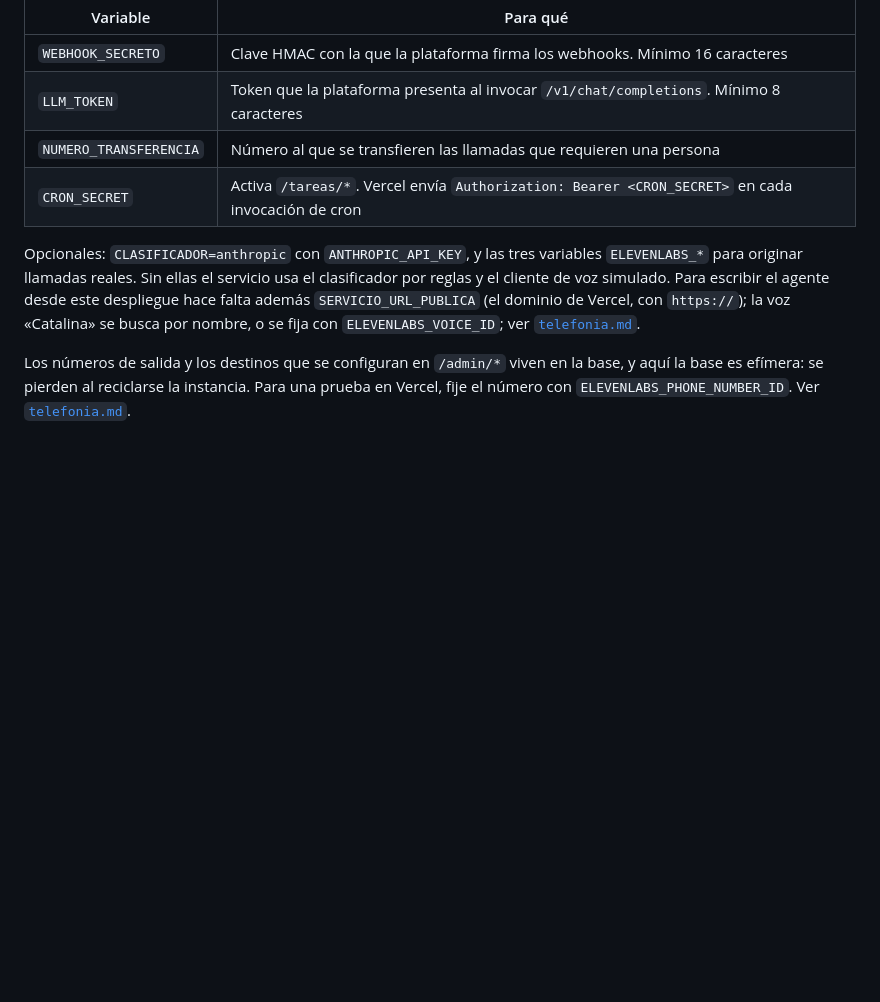
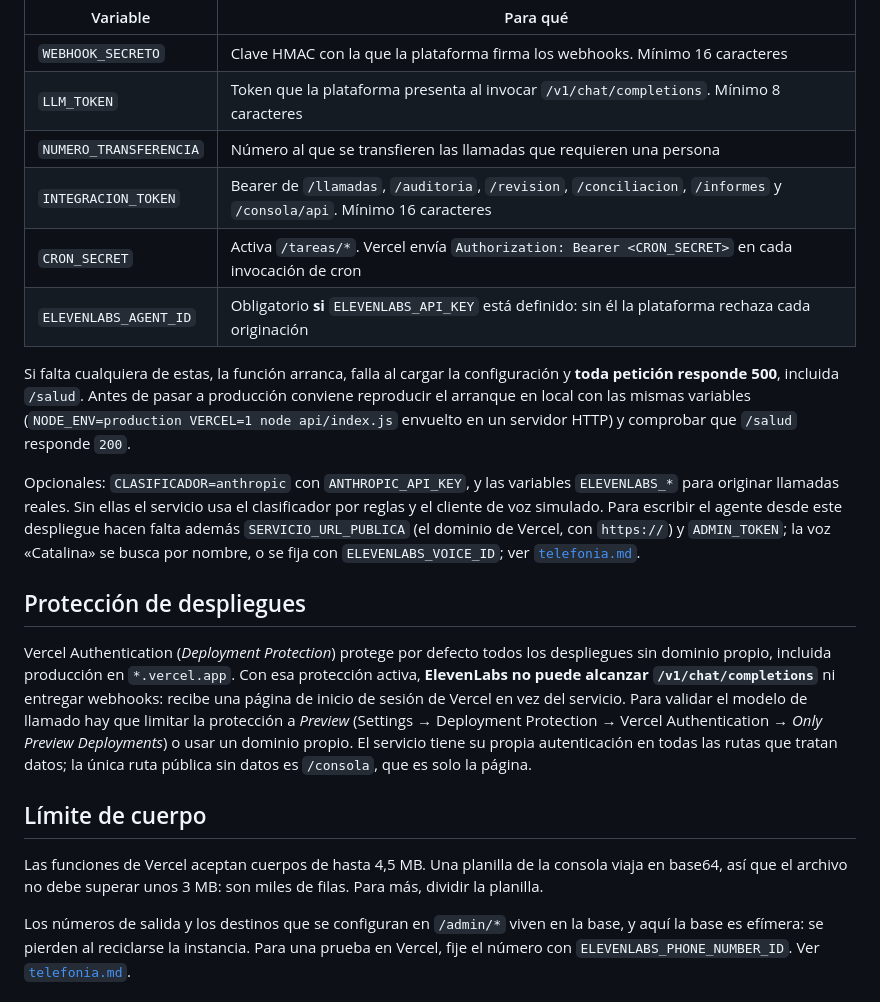
Before and after one commit to drintiparedes-svg/agente-telefonico-falp, a Markdown page: docs/despliegue-vercel.md, the part around the change. Drawn GitHub-style; blank space fills up the shorter version.

Commit message:
Despliegue en Vercel: variables obligatorias nuevas, protección de despliegues y límite de cuerpo
Co-Authored-By: Claude Fable 5.1 <noreply@anthropic.com>
Claude-Session: https://claude.ai/code/session_012jdS7DisMwZD5PNTiqNCXc

```diff
--- a/docs/despliegue-vercel.md
+++ b/docs/despliegue-vercel.md
@@ -45,15 +45,41 @@ transferencia a persona no debe operar.
 | `WEBHOOK_SECRETO` | Clave HMAC con la que la plataforma firma los webhooks. Mínimo 16 caracteres |
 | `LLM_TOKEN` | Token que la plataforma presenta al invocar `/v1/chat/completions`. Mínimo 8 caracteres |
 | `NUMERO_TRANSFERENCIA` | Número al que se transfieren las llamadas que requieren una persona |
+| `INTEGRACION_TOKEN` | Bearer de `/llamadas`, `/auditoria`, `/revision`, `/conciliacion`, `/informes` y `/consola/api`. Mínimo 16 caracteres |
 | `CRON_SECRET` | Activa `/tareas/*`. Vercel envía `Authorization: Bearer <CRON_SECRET>` en cada invocación de cron |
+| `ELEVENLABS_AGENT_ID` | Obligatorio **si** `ELEVENLABS_API_KEY` está definido: sin él la plataforma rechaza cada originación |
 
-Opcionales: `CLASIFICADOR=anthropic` con `ANTHROPIC_API_KEY`, y las tres
-variables `ELEVENLABS_*` para originar llamadas reales. Sin ellas el servicio usa
-el clasificador por reglas y el cliente de voz simulado. Para escribir el agente
-desde este despliegue hace falta además `SERVICIO_URL_PUBLICA` (el dominio de
-Vercel, con `https://`); la voz «Catalina» se busca por nombre, o se fija con
-`ELEVENLABS_VOICE_ID`; ver
+Si falta cualquiera de estas, la función arranca, falla al cargar la
+configuración y **toda petición responde 500**, incluida `/salud`. Antes de
+pasar a producción conviene reproducir el arranque en local con las mismas
+variables (`NODE_ENV=production VERCEL=1 node api/index.js` envuelto en un
+servidor HTTP) y comprobar que `/salud` responde `200`.
+
+Opcionales: `CLASIFICADOR=anthropic` con `ANTHROPIC_API_KEY`, y las variables
+`ELEVENLABS_*` para originar llamadas reales. Sin ellas el servicio usa el
+clasificador por reglas y el cliente de voz simulado. Para escribir el agente
+desde este despliegue hacen falta además `SERVICIO_URL_PUBLICA` (el dominio de
+Vercel, con `https://`) y `ADMIN_TOKEN`; la voz «Catalina» se busca por nombre,
+o se fija con `ELEVENLABS_VOICE_ID`; ver
 [`telefonia.md`](telefonia.md#el-agente-lo-define-este-servicio).
+
+## Protección de despliegues
+
+Vercel Authentication (*Deployment Protection*) protege por defecto todos los
+despliegues sin dominio propio, incluida producción en `*.vercel.app`. Con esa
+protección activa, **ElevenLabs no puede alcanzar `/v1/chat/completions`** ni
+entregar webhooks: recibe una página de inicio de sesión de Vercel en vez del
+servicio. Para validar el modelo de llamado hay que limitar la protección a
+*Preview* (Settings → Deployment Protection → Vercel Authentication → *Only
+Preview Deployments*) o usar un dominio propio. El servicio tiene su propia
+autenticación en todas las rutas que tratan datos; la única ruta pública sin
+datos es `/consola`, que es solo la página.
+
+## Límite de cuerpo
+
+Las funciones de Vercel aceptan cuerpos de hasta 4,5 MB. Una planilla de la
+consola viaja en base64, así que el archivo no debe superar unos 3 MB: son
+miles de filas. Para más, dividir la planilla.
 
 Los números de salida y los destinos que se configuran en `/admin/*` viven en la
 base, y aquí la base es efímera: se pierden al reciclarse la instancia. Para una
```
